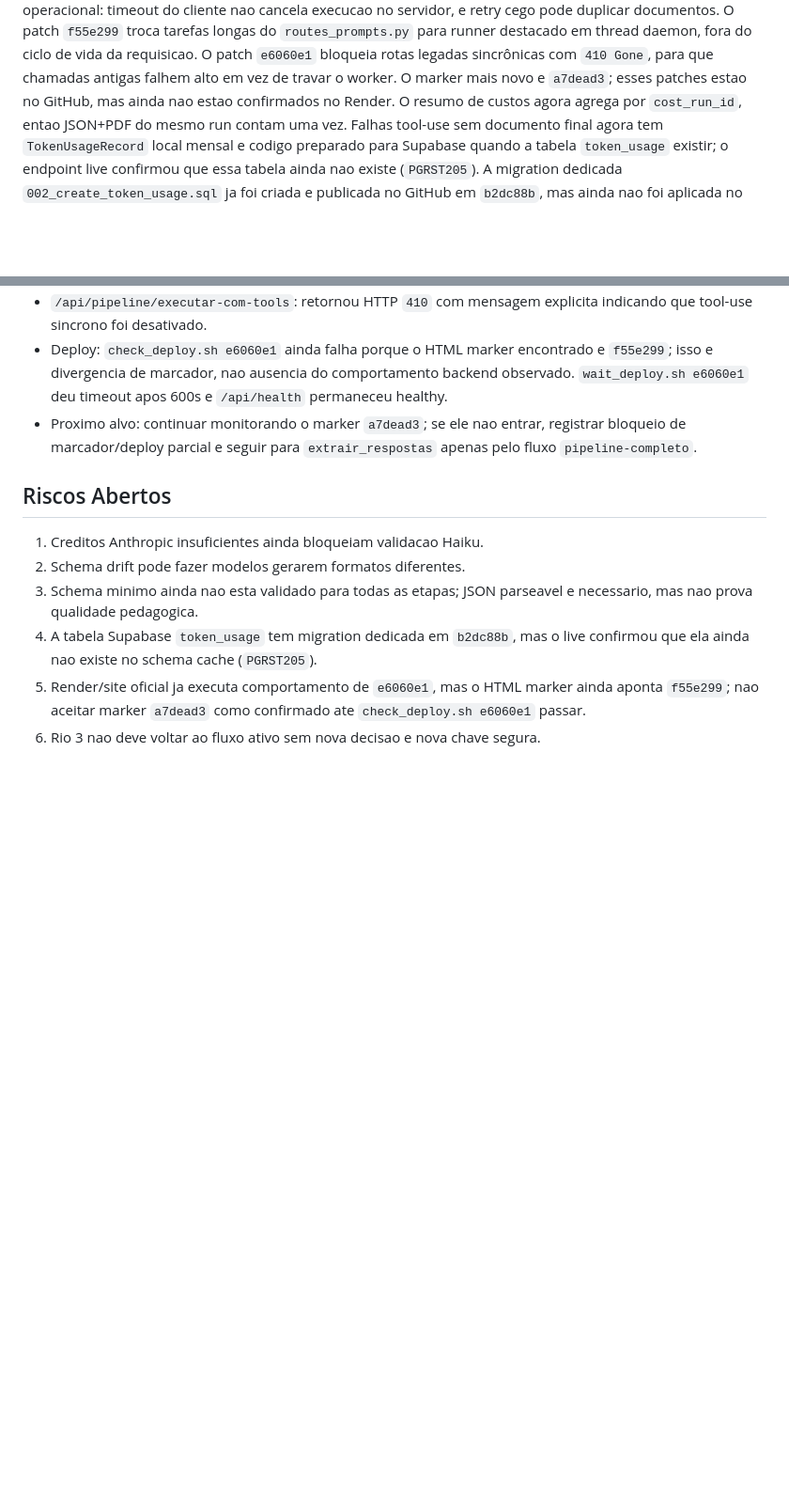
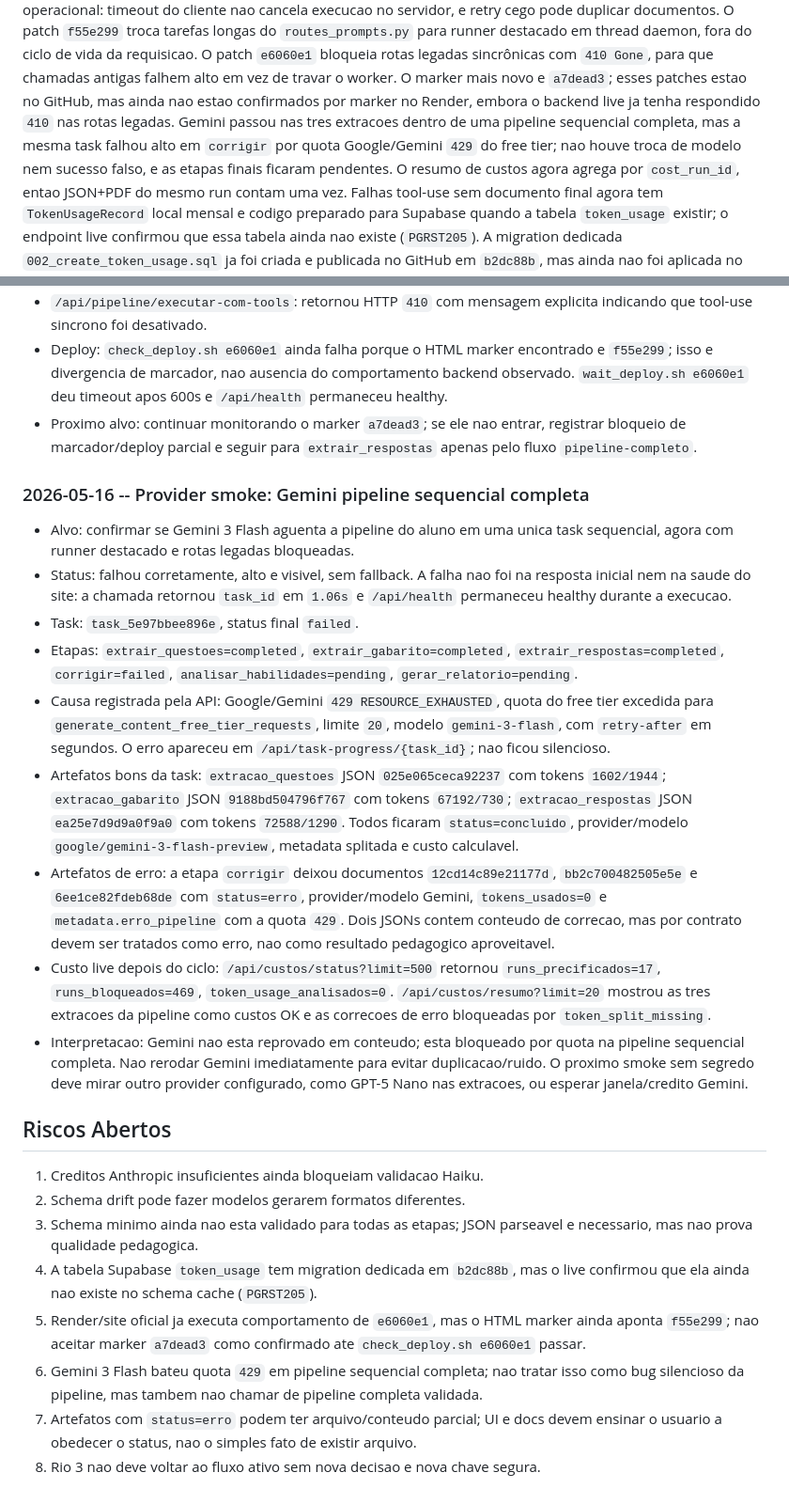
Before and after one commit to OttoBoop/IA_Educacao_V2, a Markdown page: docs/plano_pipeline/09_progresso_longo_prazo.md, 2 parts joined by grey strips. Shown at 94% size. Drawn GitHub-style; blank space fills up the shorter version.

Commit message:
docs: record gemini sequential quota block

```diff
--- a/docs/plano_pipeline/09_progresso_longo_prazo.md
+++ b/docs/plano_pipeline/09_progresso_longo_prazo.md
@@ -19,7 +19,12 @@ cancela execucao no servidor, e retry cego pode duplicar documentos. O patch
 thread daemon, fora do ciclo de vida da requisicao. O patch `e6060e1` bloqueia
 rotas legadas sincrônicas com `410 Gone`, para que chamadas antigas falhem alto
 em vez de travar o worker. O marker mais novo e `a7dead3`; esses patches estao
-no GitHub, mas ainda nao estao confirmados no Render. O resumo de custos agora
+no GitHub, mas ainda nao estao confirmados por marker no Render, embora o
+backend live ja tenha respondido `410` nas rotas legadas. Gemini passou nas
+tres extracoes dentro de uma pipeline sequencial completa, mas a mesma task
+falhou alto em `corrigir` por quota Google/Gemini `429` do free tier; nao houve
+troca de modelo nem sucesso falso, e as etapas finais ficaram pendentes. O
+resumo de custos agora
 agrega por `cost_run_id`, entao
 JSON+PDF do mesmo run contam uma vez. Falhas tool-use sem documento final agora
 tem `TokenUsageRecord` local mensal e codigo preparado para Supabase quando a
@@ -921,6 +926,40 @@ Critério de pronto: lista de limpeza segura e revisada.
   registrar bloqueio de marcador/deploy parcial e seguir para `extrair_respostas`
   apenas pelo fluxo `pipeline-completo`.
 
+### 2026-05-16 -- Provider smoke: Gemini pipeline sequencial completa
+
+- Alvo: confirmar se Gemini 3 Flash aguenta a pipeline do aluno em uma unica
+  task sequencial, agora com runner destacado e rotas legadas bloqueadas.
+- Status: falhou corretamente, alto e visivel, sem fallback. A falha nao foi na
+  resposta inicial nem na saude do site: a chamada retornou `task_id` em `1.06s`
+  e `/api/health` permaneceu healthy durante a execucao.
+- Task: `task_5e97bbee896e`, status final `failed`.
+- Etapas: `extrair_questoes=completed`, `extrair_gabarito=completed`,
+  `extrair_respostas=completed`, `corrigir=failed`,
+  `analisar_habilidades=pending`, `gerar_relatorio=pending`.
+- Causa registrada pela API: Google/Gemini `429 RESOURCE_EXHAUSTED`, quota do
+  free tier excedida para `generate_content_free_tier_requests`, limite `20`,
+  modelo `gemini-3-flash`, com `retry-after` em segundos. O erro apareceu em
+  `/api/task-progress/{task_id}`; nao ficou silencioso.
+- Artefatos bons da task: `extracao_questoes` JSON `025e065ceca92237` com
+  tokens `1602/1944`; `extracao_gabarito` JSON `9188bd504796f767` com tokens
+  `67192/730`; `extracao_respostas` JSON `ea25e7d9d9a0f9a0` com tokens
+  `72588/1290`. Todos ficaram `status=concluido`, provider/modelo
+  `google/gemini-3-flash-preview`, metadata splitada e custo calculavel.
+- Artefatos de erro: a etapa `corrigir` deixou documentos `12cd14c89e21177d`,
+  `bb2c700482505e5e` e `6ee1ce82fdeb68de` com `status=erro`, provider/modelo
+  Gemini, `tokens_usados=0` e `metadata.erro_pipeline` com a quota `429`. Dois
+  JSONs contem conteudo de correcao, mas por contrato devem ser tratados como
+  erro, nao como resultado pedagogico aproveitavel.
+- Custo live depois do ciclo: `/api/custos/status?limit=500` retornou
+  `runs_precificados=17`, `runs_bloqueados=469`, `token_usage_analisados=0`.
+  `/api/custos/resumo?limit=20` mostrou as tres extracoes da pipeline como
+  custos OK e as correcoes de erro bloqueadas por `token_split_missing`.
+- Interpretacao: Gemini nao esta reprovado em conteudo; esta bloqueado por
+  quota na pipeline sequencial completa. Nao rerodar Gemini imediatamente para
+  evitar duplicacao/ruido. O proximo smoke sem segredo deve mirar outro provider
+  configurado, como GPT-5 Nano nas extracoes, ou esperar janela/credito Gemini.
+
 ## Riscos Abertos
 
 1. Creditos Anthropic insuficientes ainda bloqueiam validacao Haiku.
@@ -932,4 +971,10 @@ Critério de pronto: lista de limpeza segura e revisada.
 5. Render/site oficial ja executa comportamento de `e6060e1`, mas o HTML marker
    ainda aponta `f55e299`; nao aceitar marker `a7dead3` como confirmado ate
    `check_deploy.sh e6060e1` passar.
-6. Rio 3 nao deve voltar ao fluxo ativo sem nova decisao e nova chave segura.
+6. Gemini 3 Flash bateu quota `429` em pipeline sequencial completa; nao tratar
+   isso como bug silencioso da pipeline, mas tambem nao chamar de pipeline
+   completa validada.
+7. Artefatos com `status=erro` podem ter arquivo/conteudo parcial; UI e docs
+   devem ensinar o usuario a obedecer o status, nao o simples fato de existir
+   arquivo.
+8. Rio 3 nao deve voltar ao fluxo ativo sem nova decisao e nova chave segura.
```
Also changed, not shown: other parts of docs/plano_pipeline/09_progresso_longo_prazo.md (+1 -1 lines), docs/plano_pipeline/12_matriz_provider_fase.md (+27 -6 lines), docs/plano_pipeline/14_auditoria_mestre_pipeline_custos_providers.md (+15 -10 lines).
